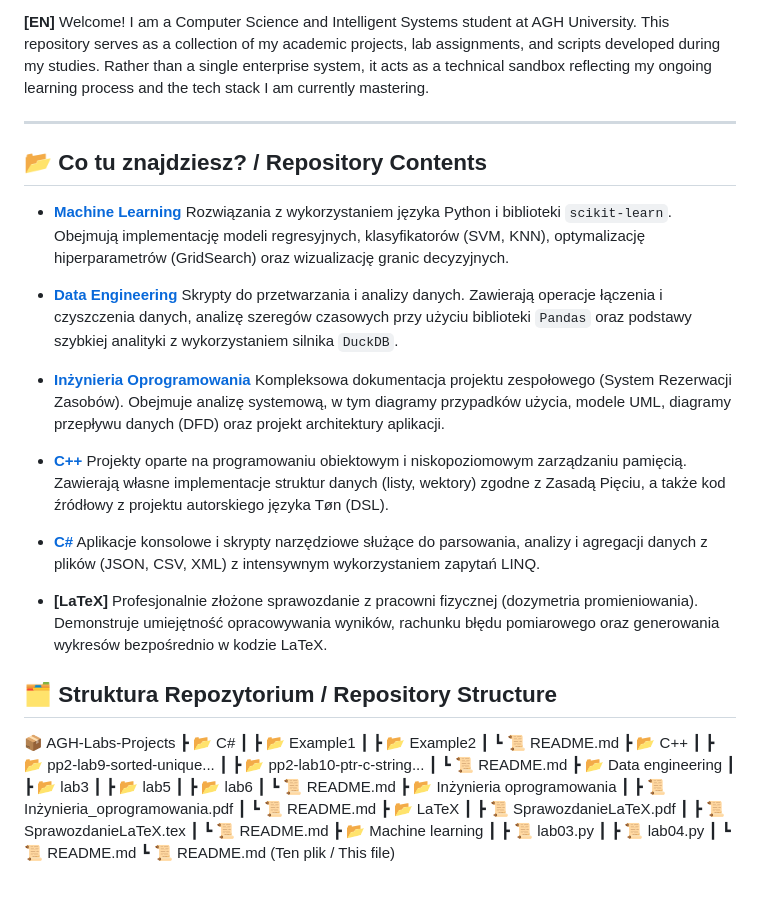
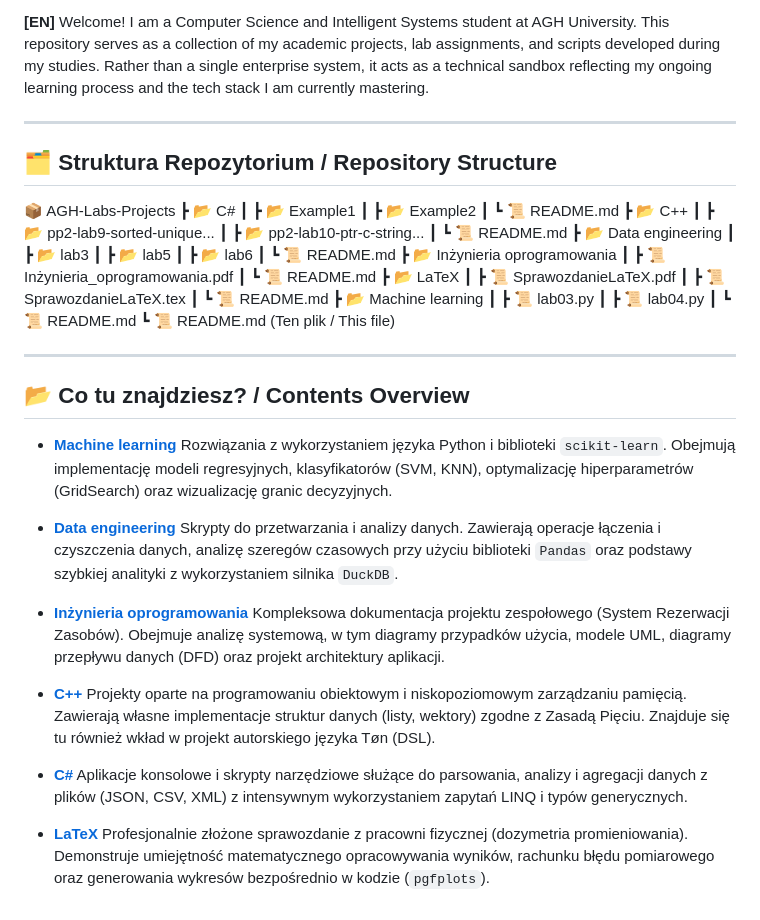
Before and after one commit to jamal8340/Kamil-Zdanski-Portfolio, a Markdown page: README.md, the part around the change. GitHub-like rendering.

Commit message:
Revise contents overview in README.md
Updated the contents overview section to provide clearer descriptions and improved formatting for better readability.

```diff
--- a/README.md
+++ b/README.md
@@ -5,20 +5,6 @@
 **[EN]** Welcome! I am a Computer Science and Intelligent Systems student at AGH University. This repository serves as a collection of my academic projects, lab assignments, and scripts developed during my studies. Rather than a single enterprise system, it acts as a technical sandbox reflecting my ongoing learning process and the tech stack I am currently mastering.
 
 ---
-
-## 📂 Co tu znajdziesz? / Repository Contents
-
-* **[Machine Learning](./Machine%20Learning)** Rozwiązania z wykorzystaniem języka Python i biblioteki `scikit-learn`. Obejmują implementację modeli regresyjnych, klasyfikatorów (SVM, KNN), optymalizację hiperparametrów (GridSearch) oraz wizualizację granic decyzyjnych.
-
-* **[Data Engineering](./Data%20Engineering)** Skrypty do przetwarzania i analizy danych. Zawierają operacje łączenia i czyszczenia danych, analizę szeregów czasowych przy użyciu biblioteki `Pandas` oraz podstawy szybkiej analityki z wykorzystaniem silnika `DuckDB`.
-
-* **[Inżynieria Oprogramowania](./Inzynieria%20Oprogramowania)** Kompleksowa dokumentacja projektu zespołowego (System Rezerwacji Zasobów). Obejmuje analizę systemową, w tym diagramy przypadków użycia, modele UML, diagramy przepływu danych (DFD) oraz projekt architektury aplikacji.
-
-* **[C++](./C++)** Projekty oparte na programowaniu obiektowym i niskopoziomowym zarządzaniu pamięcią. Zawierają własne implementacje struktur danych (listy, wektory) zgodne z Zasadą Pięciu, a także kod źródłowy z projektu autorskiego języka Tøn (DSL).
-
-* **[C#](./C%23)** Aplikacje konsolowe i skrypty narzędziowe służące do parsowania, analizy i agregacji danych z plików (JSON, CSV, XML) z intensywnym wykorzystaniem zapytań LINQ.
-
-* **[LaTeX]** Profesjonalnie złożone sprawozdanie z pracowni fizycznej (dozymetria promieniowania). Demonstruje umiejętność opracowywania wyników, rachunku błędu pomiarowego oraz generowania wykresów bezpośrednio w kodzie LaTeX.
 
 ## 🗂️ Struktura Repozytorium / Repository Structure
 
@@ -48,3 +34,19 @@
  ┃ ┣ 📜 lab04.py
  ┃ ┗ 📜 README.md
  ┗ 📜 README.md (Ten plik / This file)
+
+---
+
+## 📂 Co tu znajdziesz? / Contents Overview
+
+* **[Machine learning](./Machine%20learning)** Rozwiązania z wykorzystaniem języka Python i biblioteki `scikit-learn`. Obejmują implementację modeli regresyjnych, klasyfikatorów (SVM, KNN), optymalizację hiperparametrów (GridSearch) oraz wizualizację granic decyzyjnych.
+
+* **[Data engineering](./Data%20engineering)** Skrypty do przetwarzania i analizy danych. Zawierają operacje łączenia i czyszczenia danych, analizę szeregów czasowych przy użyciu biblioteki `Pandas` oraz podstawy szybkiej analityki z wykorzystaniem silnika `DuckDB`.
+
+* **[Inżynieria oprogramowania](./Inżynieria%20oprogramowania)** Kompleksowa dokumentacja projektu zespołowego (System Rezerwacji Zasobów). Obejmuje analizę systemową, w tym diagramy przypadków użycia, modele UML, diagramy przepływu danych (DFD) oraz projekt architektury aplikacji.
+
+* **[C++](./C++)** Projekty oparte na programowaniu obiektowym i niskopoziomowym zarządzaniu pamięcią. Zawierają własne implementacje struktur danych (listy, wektory) zgodne z Zasadą Pięciu. Znajduje się tu również wkład w projekt autorskiego języka Tøn (DSL).
+
+* **[C#](./C%23)** Aplikacje konsolowe i skrypty narzędziowe służące do parsowania, analizy i agregacji danych z plików (JSON, CSV, XML) z intensywnym wykorzystaniem zapytań LINQ i typów generycznych.
+
+* **[LaTeX](./LaTeX)** Profesjonalnie złożone sprawozdanie z pracowni fizycznej (dozymetria promieniowania). Demonstruje umiejętność matematycznego opracowywania wyników, rachunku błędu pomiarowego oraz generowania wykresów bezpośrednio w kodzie (`pgfplots`).
```
